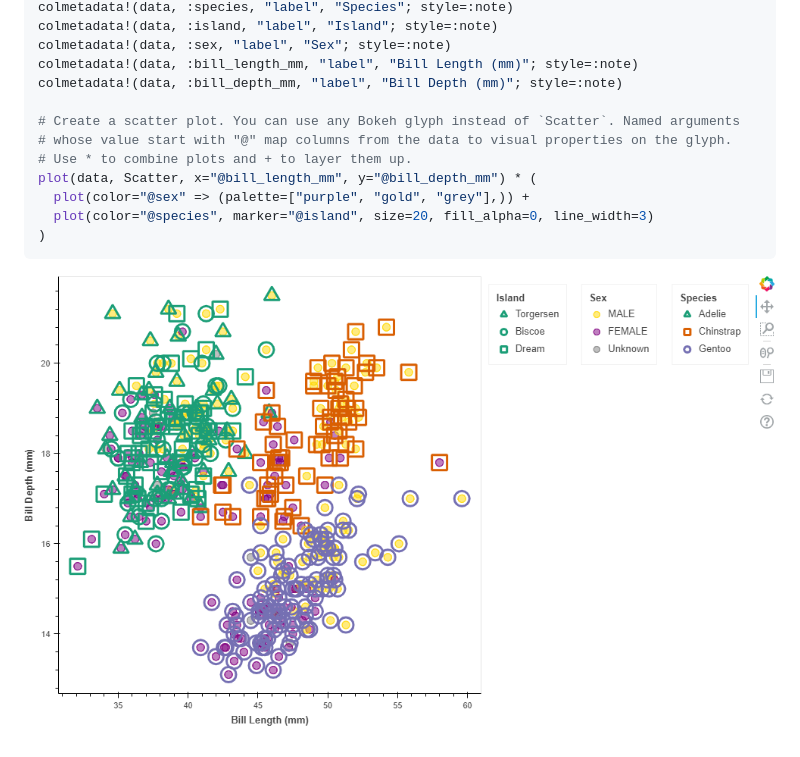
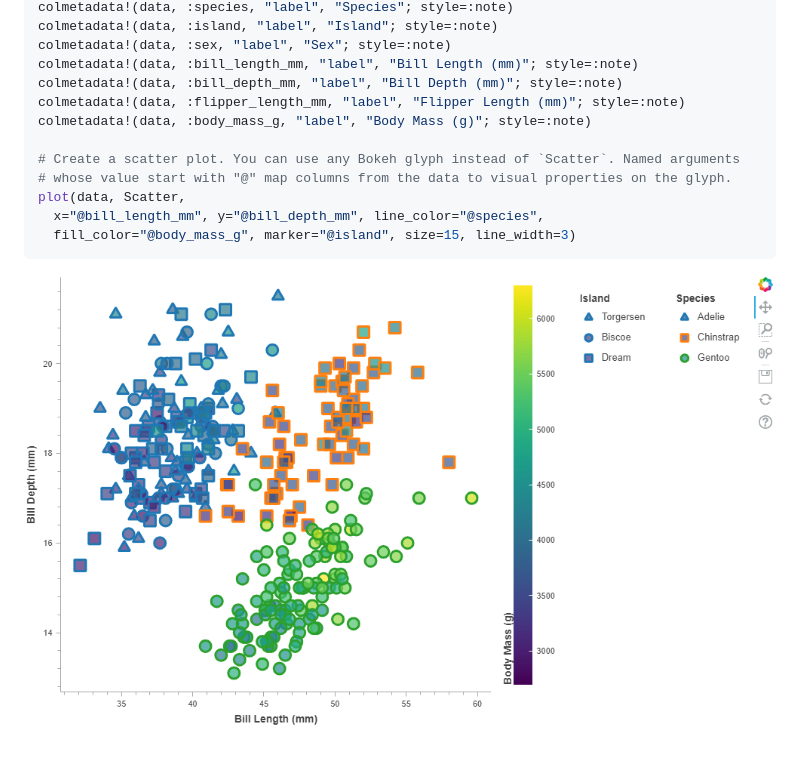
Before and after one commit to cjdoris/Bokeh.jl, a Markdown page: Algebrokeh/README.md, the part around the change. Drawn GitHub-style; pictures changed too: Algebrokeh/example.png.

Commit message:
support color bars and grids

````diff
--- a/Algebrokeh/README.md
+++ b/Algebrokeh/README.md
@@ -28,14 +28,14 @@ colmetadata!(data, :island, "label", "Island"; style=:note)
 colmetadata!(data, :sex, "label", "Sex"; style=:note)
 colmetadata!(data, :bill_length_mm, "label", "Bill Length (mm)"; style=:note)
 colmetadata!(data, :bill_depth_mm, "label", "Bill Depth (mm)"; style=:note)
+colmetadata!(data, :flipper_length_mm, "label", "Flipper Length (mm)"; style=:note)
+colmetadata!(data, :body_mass_g, "label", "Body Mass (g)"; style=:note)
 
 # Create a scatter plot. You can use any Bokeh glyph instead of `Scatter`. Named arguments
 # whose value start with "@" map columns from the data to visual properties on the glyph.
-# Use * to combine plots and + to layer them up.
-plot(data, Scatter, x="@bill_length_mm", y="@bill_depth_mm") * (
-  plot(color="@sex" => (palette=["purple", "gold", "grey"],)) +
-  plot(color="@species", marker="@island", size=20, fill_alpha=0, line_width=3)
-)
+plot(data, Scatter,
+  x="@bill_length_mm", y="@bill_depth_mm", line_color="@species",
+  fill_color="@body_mass_g", marker="@island", size=15, line_width=3)
 ```
 
 ![Example plot](https://raw.githubusercontent.com/cjdoris/Bokeh.jl/main/Algebrokeh/example.png)
````
Also changed, not shown: 3 other files.
